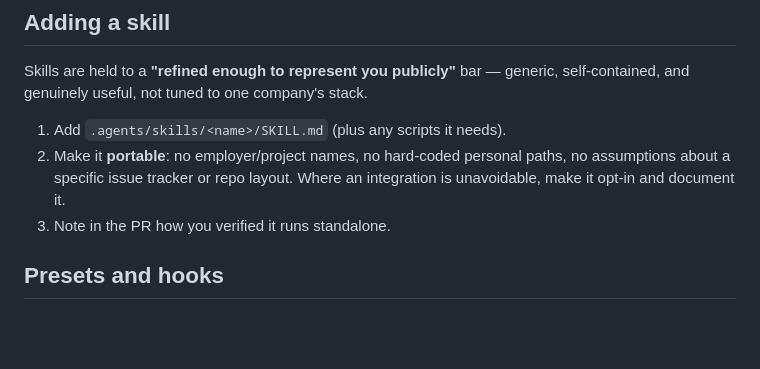
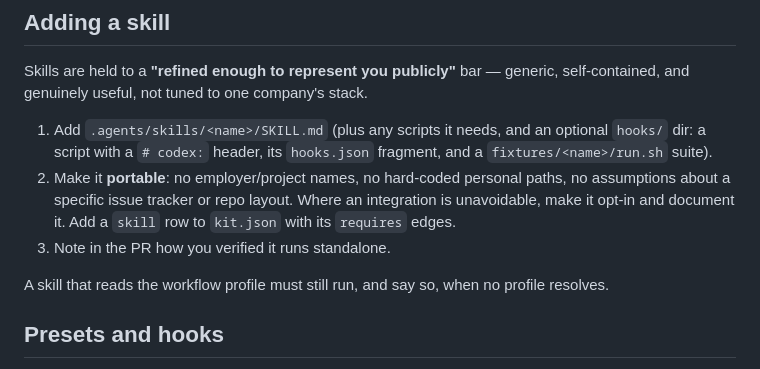
Before and after one commit to e-krebs/clankers-kit, a Markdown page: CONTRIBUTING.md, the part around the change. GitHub-like rendering; blank space fills up the shorter version.

```diff
--- a/CONTRIBUTING.md
+++ b/CONTRIBUTING.md
@@ -16,11 +16,15 @@ directory or a documented section) so each tool's setup stays turnkey.
 Skills are held to a **"refined enough to represent you publicly"** bar — generic, self-contained,
 and genuinely useful, not tuned to one company's stack.
 
-1. Add `.agents/skills/<name>/SKILL.md` (plus any scripts it needs).
+1. Add `.agents/skills/<name>/SKILL.md` (plus any scripts it needs, and an optional `hooks/` dir:
+   a script with a `# codex:` header, its `hooks.json` fragment, and a `fixtures/<name>/run.sh`
+   suite).
 2. Make it **portable**: no employer/project names, no hard-coded personal paths, no assumptions
    about a specific issue tracker or repo layout. Where an integration is unavoidable, make it
-   opt-in and document it.
+   opt-in and document it. Add a `skill` row to `kit.json` with its `requires` edges.
 3. Note in the PR how you verified it runs standalone.
+
+A skill that reads the workflow profile must still run, and say so, when no profile resolves.
 
 ## Presets and hooks
 
```
Also changed, not shown: README.md (+29 -6 lines).
